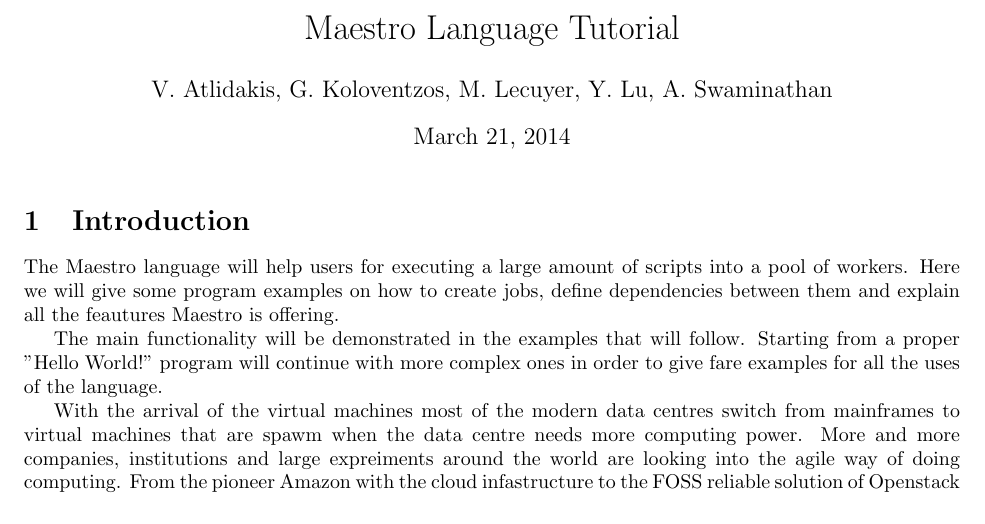
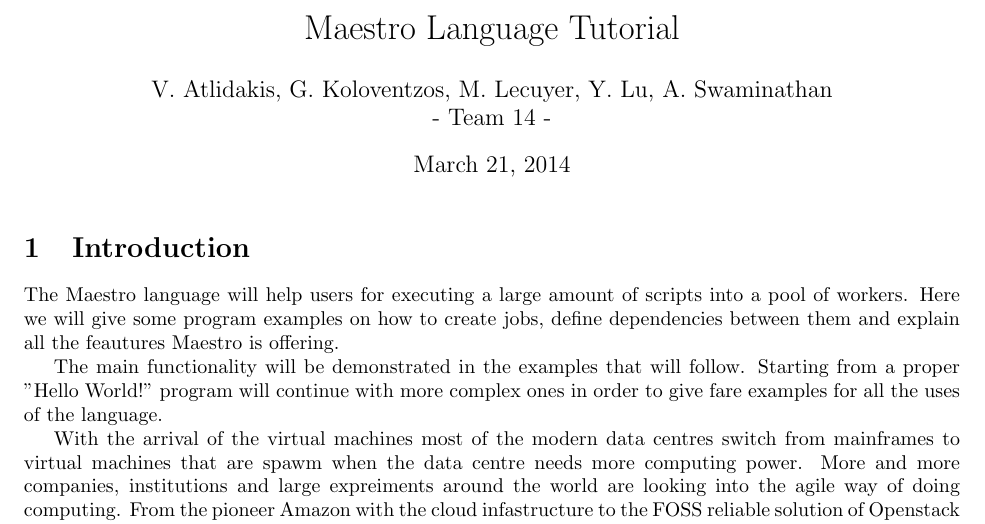
Before and after one commit to sfagmenos/Maestro, a LaTeX document (main.tex): part of the page, cut so that both start at the same text. Compiled offline with pdfLaTeX.

Commit message:
adding team number

```diff
--- a/main.tex
+++ b/main.tex
@@ -5,7 +5,7 @@
 \newcommand{\lang}{Maestro}
 
 \title{\lang{} Language Tutorial }
-\author{V. Atlidakis, G. Koloventzos, M. Lecuyer, Y. Lu, A. Swaminathan }
+\author{V. Atlidakis, G. Koloventzos, M. Lecuyer, Y. Lu, A. Swaminathan \\ - Team 14 -}
 \date{\today}
 
 
```
